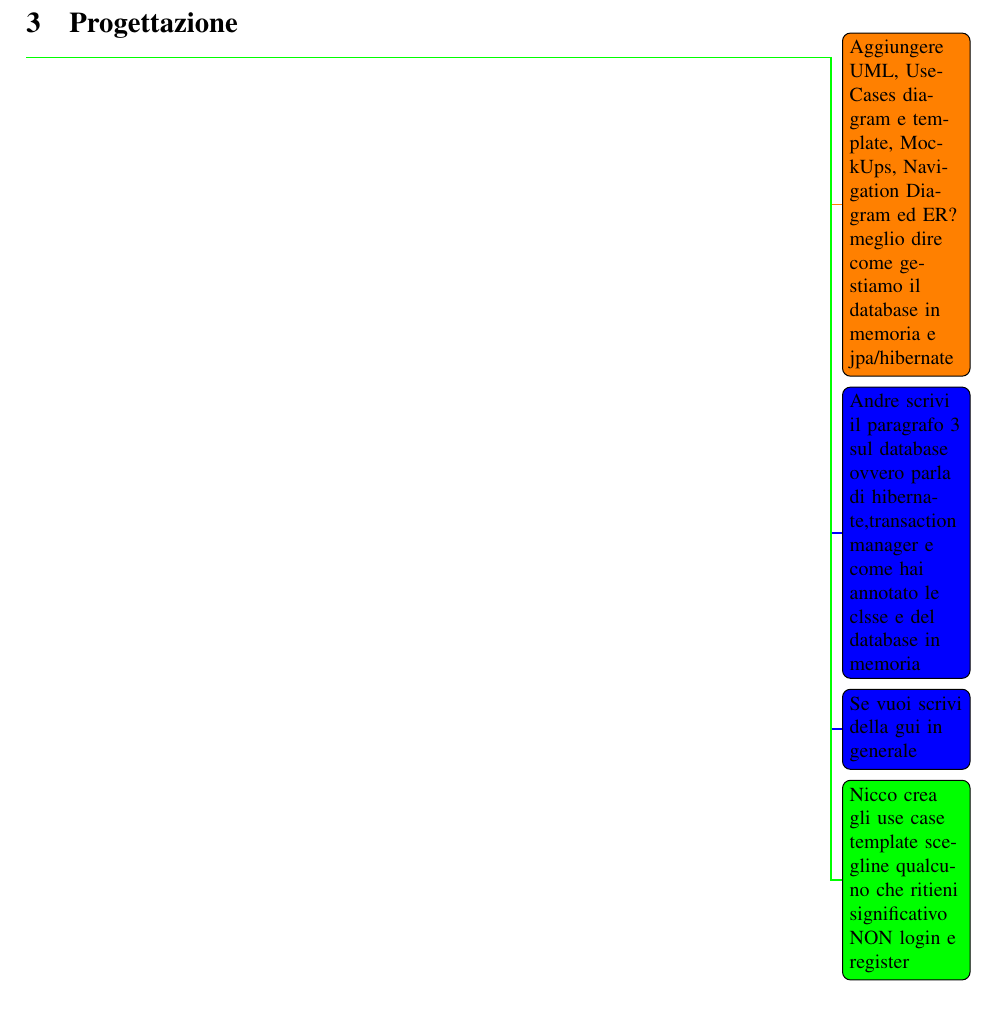
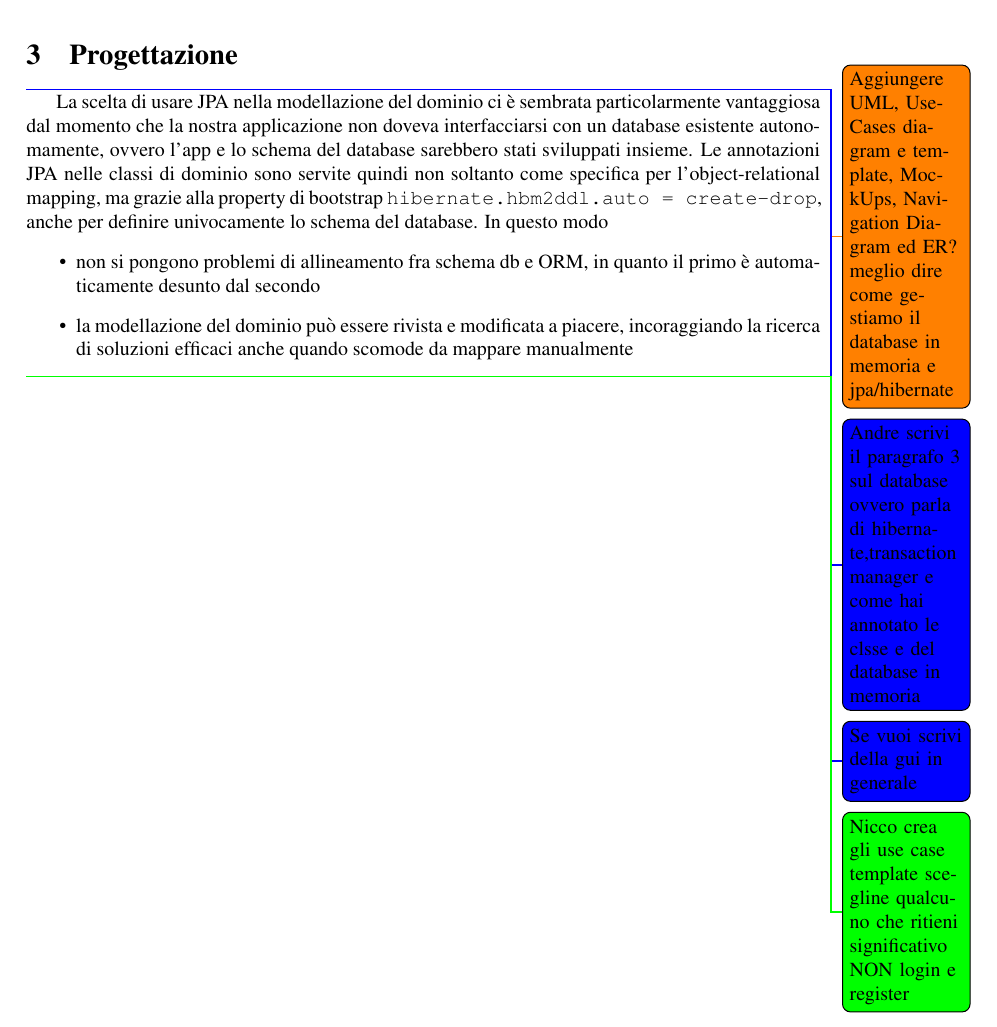
Before and after one commit to andbarbs/fantacalcio, a LaTeX document (Relazione/main.tex, which reads Relazione/Part/Progettazione.tex): part of page 4 of 32, cut so that both start at the same text. Compiled offline with pdfLaTeX.

Commit message:
Aggiunto paragrafo su JPA

```diff
--- a/Relazione/Part/Progettazione.tex
+++ b/Relazione/Part/Progettazione.tex
@@ -1,6 +1,21 @@
 \section{Progettazione}
 \todo{Aggiungere UML, UseCases diagram e template, MockUps, Navigation Diagram ed ER? meglio dire come gestiamo il database in memoria e jpa/hibernate}
 \todo[color=blue]{Andre scrivi il paragrafo 3 sul database ovvero parla di hibernate,transaction manager e come hai annotato le clsse e del
-database in memoria}
+    database in memoria}
+La scelta di usare JPA nella modellazione del dominio ci è sembrata particolarmente vantaggiosa
+dal momento che la nostra applicazione non doveva interfacciarsi con un database esistente autonomamente,
+ovvero l'app e lo schema del database sarebbero stati sviluppati insieme.
+Le annotazioni JPA nelle classi di dominio
+sono servite quindi non soltanto come specifica per l'object-relational mapping, ma grazie alla property
+di bootstrap \texttt{hibernate.hbm2ddl.auto = create-drop}, anche per definire univocamente lo schema del database.
+In questo modo
+\begin{itemize}
+    \item non si pongono problemi di allineamento fra schema db e ORM, in quanto il primo
+        è automaticamente desunto dal secondo
+    \item la modellazione del dominio può essere rivista e modificata a piacere, incoraggiando
+        la ricerca di soluzioni efficaci anche quando scomode da mappare manualmente
+\end{itemize}
+
+
 \todo[color=blue]{Se vuoi scrivi della gui in generale}
 \todo[color=green]{Nicco crea gli use case template scegline qualcuno che ritieni significativo NON login e register}
```
